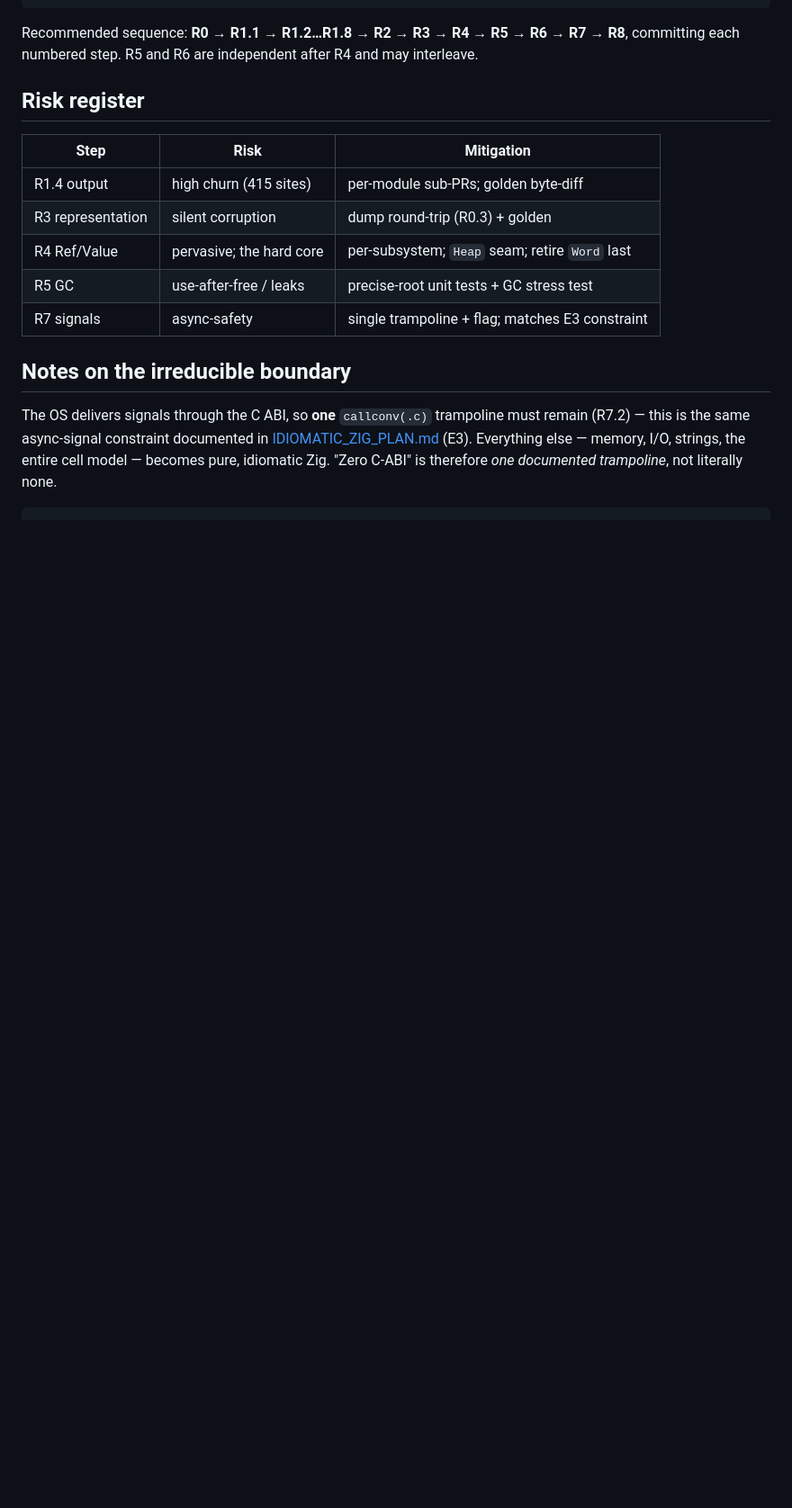
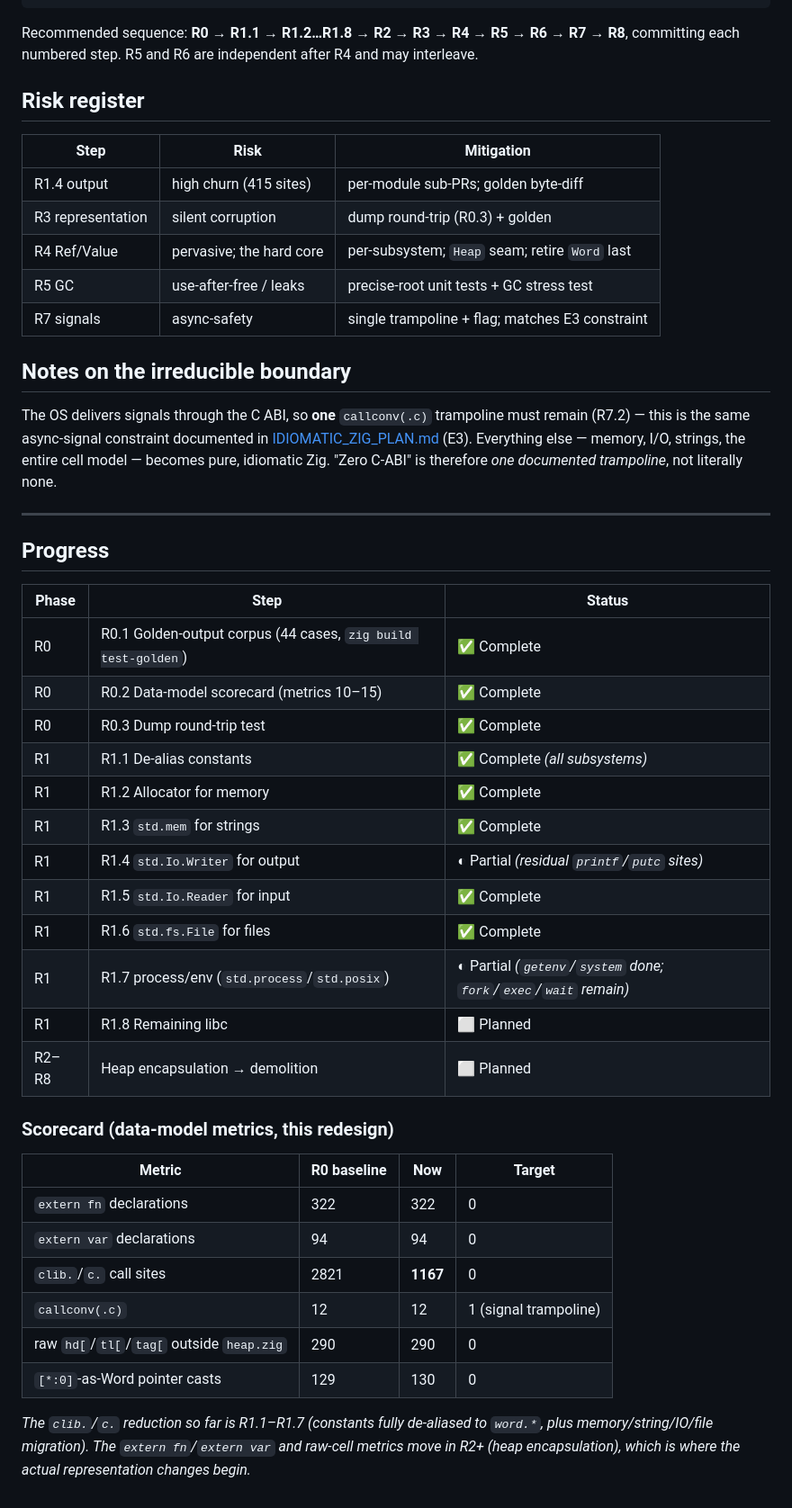
Before and after one commit to pkreyenhop/Miracula, a Markdown page: docs/REDESIGN_DATA_MODEL.md, the part around the change. Shown at 90% size. Drawn GitHub-style; blank space fills up the shorter version.

Commit message:
docs: track data-model redesign progress (R0-R1.7)
Add a Progress section to REDESIGN_DATA_MODEL.md recording step status and the
data-model scorecard movement (clib./c. call sites 2821 -> 1167). Fix a stray
trailing code fence.

Co-Authored-By: Claude Opus 4.8 <noreply@anthropic.com>

````diff
--- a/docs/REDESIGN_DATA_MODEL.md
+++ b/docs/REDESIGN_DATA_MODEL.md
@@ -244,4 +244,37 @@ The OS delivers signals through the C ABI, so **one** `callconv(.c)` trampoline
 [IDIOMATIC_ZIG_PLAN.md](IDIOMATIC_ZIG_PLAN.md) (E3). Everything else — memory, I/O, strings,
 the entire cell model — becomes pure, idiomatic Zig. "Zero C-ABI" is therefore *one documented
 trampoline*, not literally none.
-```
+
+---
+
+## Progress
+
+| Phase | Step | Status |
+|-------|------|--------|
+| R0 | R0.1 Golden-output corpus (44 cases, `zig build test-golden`) | ✅ Complete |
+| R0 | R0.2 Data-model scorecard (metrics 10–15) | ✅ Complete |
+| R0 | R0.3 Dump round-trip test | ✅ Complete |
+| R1 | R1.1 De-alias constants | ✅ Complete *(all subsystems)* |
+| R1 | R1.2 Allocator for memory | ✅ Complete |
+| R1 | R1.3 `std.mem` for strings | ✅ Complete |
+| R1 | R1.4 `std.Io.Writer` for output | ◐ Partial *(residual `printf`/`putc` sites)* |
+| R1 | R1.5 `std.Io.Reader` for input | ✅ Complete |
+| R1 | R1.6 `std.fs.File` for files | ✅ Complete |
+| R1 | R1.7 process/env (`std.process`/`std.posix`) | ◐ Partial *(`getenv`/`system` done; `fork`/`exec`/`wait` remain)* |
+| R1 | R1.8 Remaining libc | ⬜ Planned |
+| R2–R8 | Heap encapsulation → demolition | ⬜ Planned |
+
+### Scorecard (data-model metrics, this redesign)
+
+| Metric | R0 baseline | Now | Target |
+|--------|-------------|-----|--------|
+| `extern fn` declarations | 322 | 322 | 0 |
+| `extern var` declarations | 94 | 94 | 0 |
+| `clib.`/`c.` call sites | 2821 | **1167** | 0 |
+| `callconv(.c)` | 12 | 12 | 1 (signal trampoline) |
+| raw `hd[`/`tl[`/`tag[` outside `heap.zig` | 290 | 290 | 0 |
+| `[*:0]`-as-Word pointer casts | 129 | 130 | 0 |
+
+*The `clib.`/`c.` reduction so far is R1.1–R1.7 (constants fully de-aliased to `word.*`, plus
+memory/string/IO/file migration). The `extern fn`/`extern var` and raw-cell metrics move in
+R2+ (heap encapsulation), which is where the actual representation changes begin.*
````
